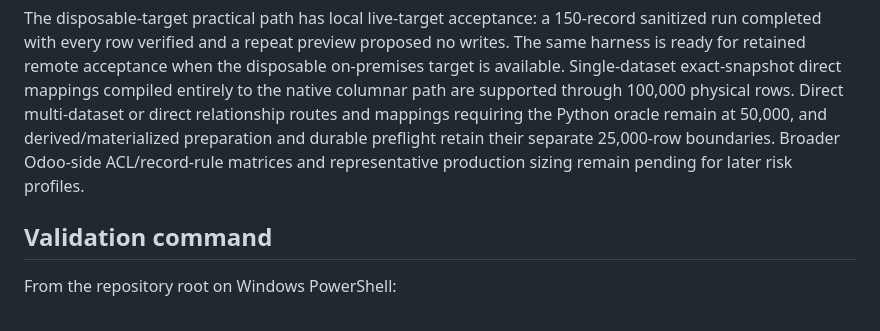
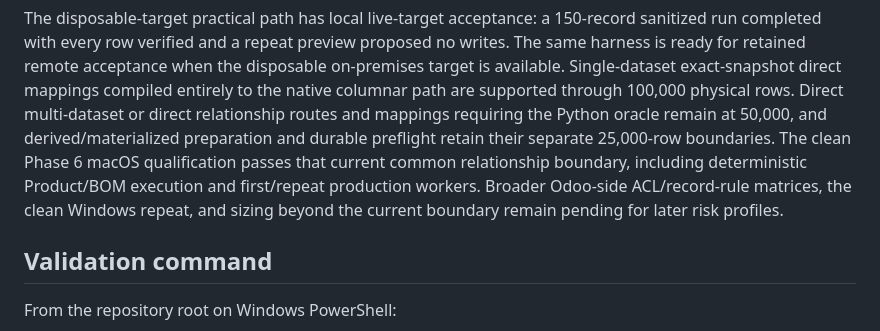
Before and after one commit to fderyckel/dev-impodo, a Markdown page: docs/testing/acceptance.md, the part around one of its changes. Drawn GitHub-style.

```diff
--- a/docs/testing/acceptance.md
+++ b/docs/testing/acceptance.md
@@ -21,8 +21,11 @@ are supported through 100,000 physical rows. Direct multi-dataset or direct
 relationship routes and mappings requiring the Python oracle remain at 50,000,
 and
 derived/materialized preparation and durable preflight retain their separate
-25,000-row boundaries. Broader Odoo-side ACL/record-rule matrices and
-representative production sizing remain pending for later risk profiles.
+25,000-row boundaries. The clean Phase 6 macOS qualification passes that
+current common relationship boundary, including deterministic Product/BOM
+execution and first/repeat production workers. Broader Odoo-side
+ACL/record-rule matrices, the clean Windows repeat, and sizing beyond the
+current boundary remain pending for later risk profiles.
 
 ## Validation command
 
```
Also changed, not shown: other parts of docs/testing/acceptance.md (+71 -0 lines), docs/plans/scalable-relationship-dependency-planning.md (+23 -16 lines), docs/reports/scalable-relationship-phase-6-current-boundary-qualification-2026-08-28.md (+51 -42 lines).
